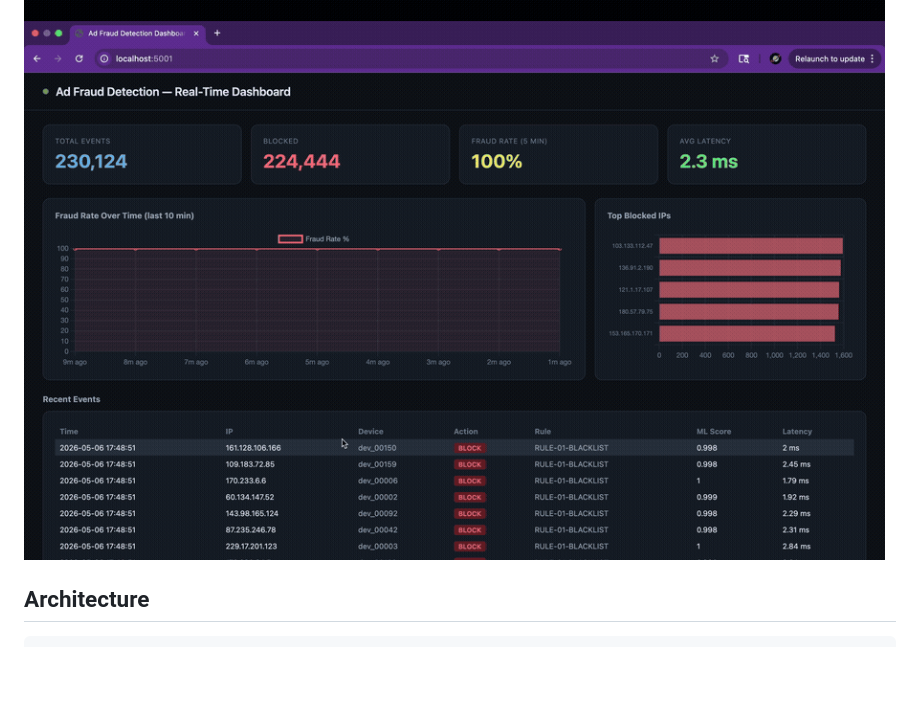
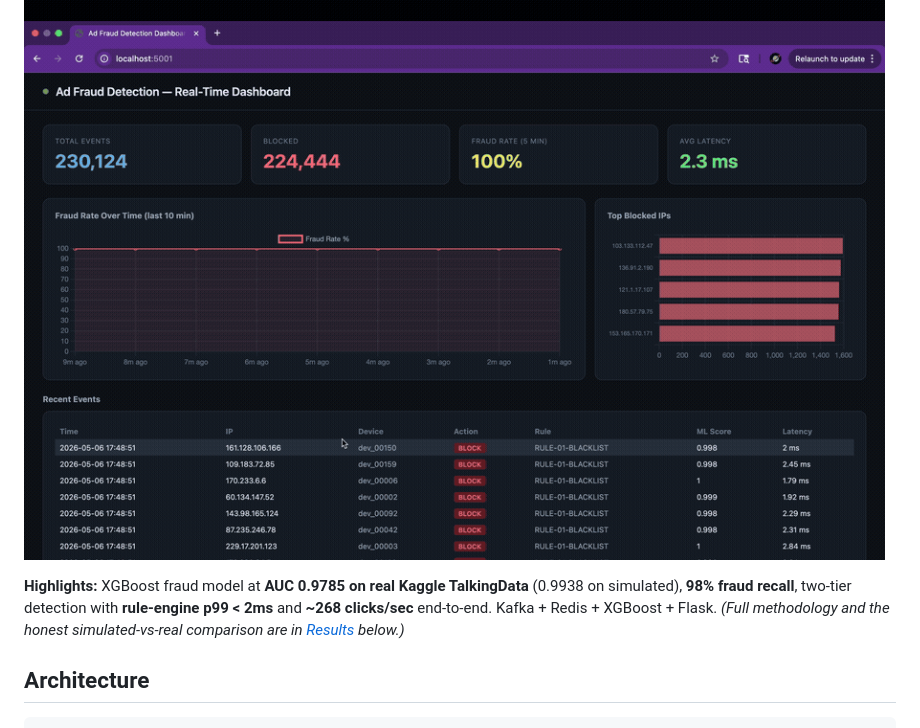
Before and after one commit to 96528025/ad-fraud-detection, a Markdown page: README.md, the part around the change. Rendered like a GitHub page; blank space fills up the shorter version.

Commit message:
docs: surface key metrics in README first screen
Lead with AUC/recall/latency/throughput highlights right under the demo so
a reader sees the results without scrolling; full methodology stays below.

Co-Authored-By: Claude Fable 5 <noreply@anthropic.com>

```diff
--- a/README.md
+++ b/README.md
@@ -5,6 +5,8 @@ A production-inspired fraud detection pipeline that processes ad click streams i
 Inspired by the architecture used in large-scale ads integrity systems (e.g., TikTok Business Integrity, Meta Ads Quality).
 
 ![Demo](docs/demo.gif)
+
+**Highlights:** XGBoost fraud model at **AUC 0.9785 on real Kaggle TalkingData** (0.9938 on simulated), **98% fraud recall**, two-tier detection with **rule-engine p99 < 2ms** and **~268 clicks/sec** end-to-end. Kafka + Redis + XGBoost + Flask. *(Full methodology and the honest simulated-vs-real comparison are in [Results](#实验结果) below.)*
 
 ## Architecture
 
```
